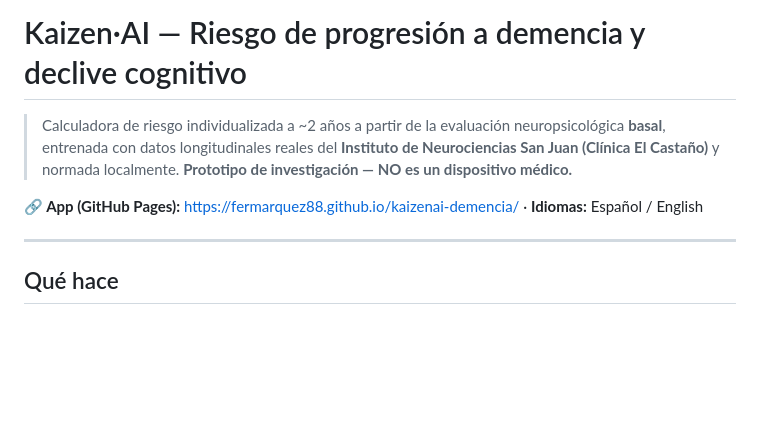
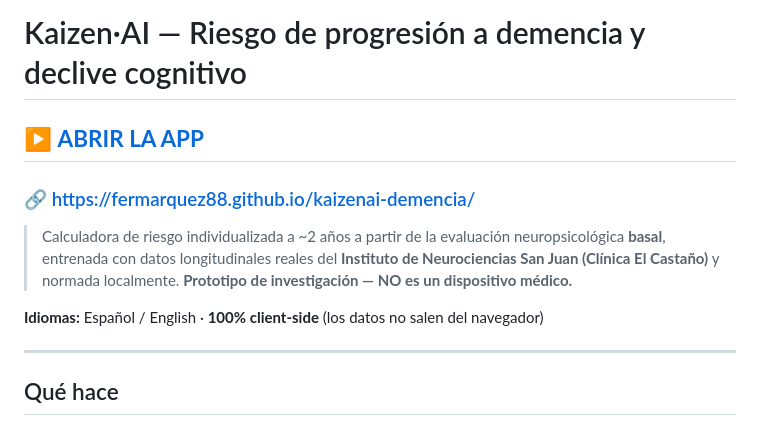
Before and after one commit to fermarquez88/kaizenai-demencia, a Markdown page: README.md, the part around the change. Rendered like a GitHub page; blank space fills up the shorter version.

Commit message:
docs: botón directo Abrir la app + website del repo

```diff
--- a/README.md
+++ b/README.md
@@ -1,10 +1,13 @@
 # Kaizen·AI — Riesgo de progresión a demencia y declive cognitivo
+
+## ▶️ [**ABRIR LA APP**](https://fermarquez88.github.io/kaizenai-demencia/)
+### 🔗 https://fermarquez88.github.io/kaizenai-demencia/
 
 > Calculadora de riesgo individualizada a ~2 años a partir de la evaluación neuropsicológica **basal**,
 > entrenada con datos longitudinales reales del **Instituto de Neurociencias San Juan (Clínica El Castaño)**
 > y normada localmente. **Prototipo de investigación — NO es un dispositivo médico.**
 
-**🔗 App (GitHub Pages):** https://fermarquez88.github.io/kaizenai-demencia/ · **Idiomas:** Español / English
+**Idiomas:** Español / English · **100% client-side** (los datos no salen del navegador)
 
 ---
 
```
